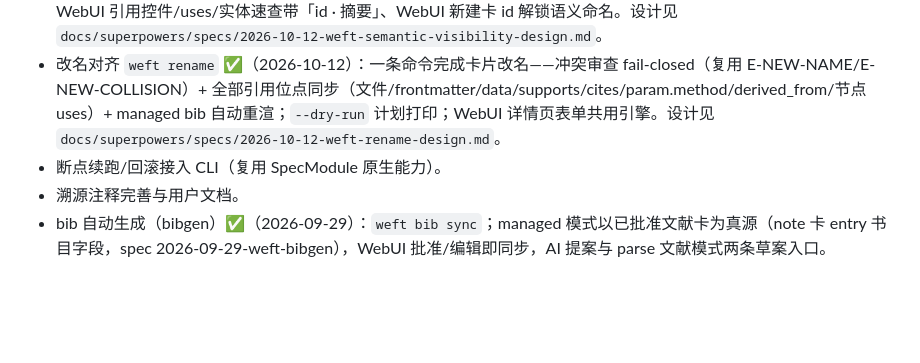
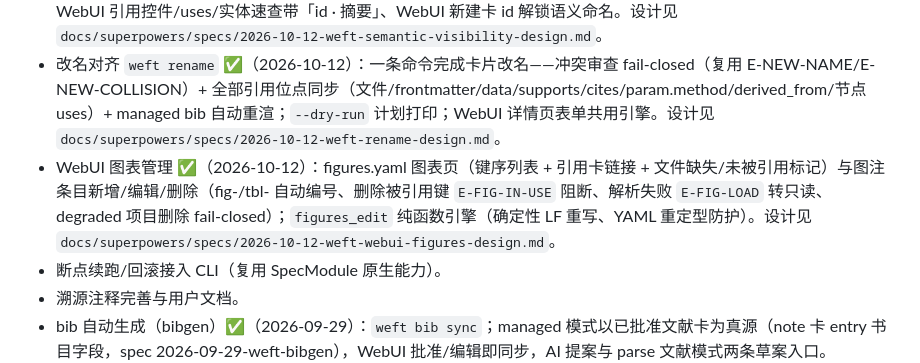
Before and after one commit to MountLynx/weft, a Markdown page: docs/roadmap.md, the part around the change. Drawn GitHub-style; blank space fills up the shorter version.

Commit message:
docs: WebUI 图表管理落地——AGENTS 红线 5 码表 E-FIG-*、roadmap M4、计划偏离回填与计数（744 passed 实证）

```diff
--- a/docs/roadmap.md
+++ b/docs/roadmap.md
@@ -41,6 +41,7 @@
 - WebUI（比赛展示）：`weft serve` 服务器端 Web 应用（FastAPI+htmx，全流程含卡片编辑与生成）✅；项目列表页内嵌表单新建项目（复用 `init_project` 骨架、名称黑名单守卫、中文 pid、冲突零写入，2026-09-08，见 `docs/superpowers/plans/2026-09-08-weft-webui-new-project.md`）
 - 语义可见性 ✅（2026-10-12）：`weft review` 摘要列、graph.json `summary`、orphans 摘要、`weft show <id>` 速览、WebUI 引用控件/uses/实体速查带「id · 摘要」、WebUI 新建卡 id 解锁语义命名。设计见 `docs/superpowers/specs/2026-10-12-weft-semantic-visibility-design.md`。
 - 改名对齐 `weft rename` ✅（2026-10-12）：一条命令完成卡片改名——冲突审查 fail-closed（复用 E-NEW-NAME/E-NEW-COLLISION）+ 全部引用位点同步（文件/frontmatter/data/supports/cites/param.method/derived_from/节点 uses）+ managed bib 自动重渲；`--dry-run` 计划打印；WebUI 详情页表单共用引擎。设计见 `docs/superpowers/specs/2026-10-12-weft-rename-design.md`。
+- WebUI 图表管理 ✅（2026-10-12）：figures.yaml 图表页（键序列表 + 引用卡链接 + 文件缺失/未被引用标记）与图注条目新增/编辑/删除（fig-/tbl- 自动编号、删除被引用键 `E-FIG-IN-USE` 阻断、解析失败 `E-FIG-LOAD` 转只读、degraded 项目删除 fail-closed）；`figures_edit` 纯函数引擎（确定性 LF 重写、YAML 重定型防护）。设计见 `docs/superpowers/specs/2026-10-12-weft-webui-figures-design.md`。
 - 断点续跑/回滚接入 CLI（复用 SpecModule 原生能力）。
 - 溯源注释完善与用户文档。
 - bib 自动生成（bibgen）✅（2026-09-29）：`weft bib sync`；managed 模式以已批准文献卡为真源（note 卡 entry 书目字段，spec 2026-09-29-weft-bibgen），WebUI 批准/编辑即同步，AI 提案与 parse 文献模式两条草案入口。
```
Also changed, not shown: AGENTS.md (+1 -1 lines), 1 other file.
